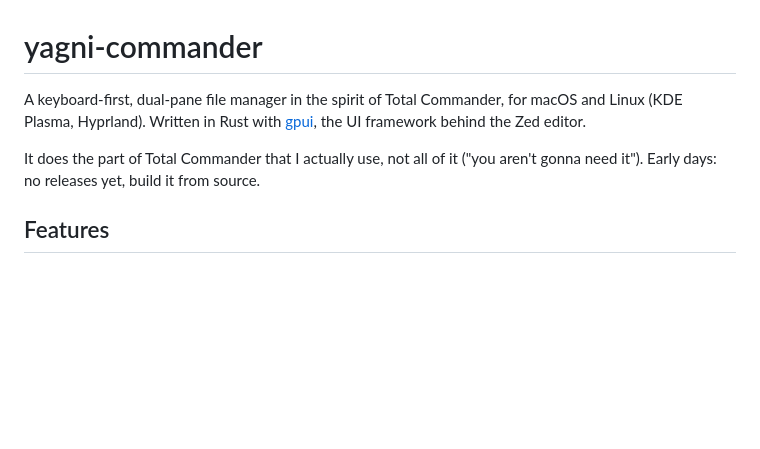
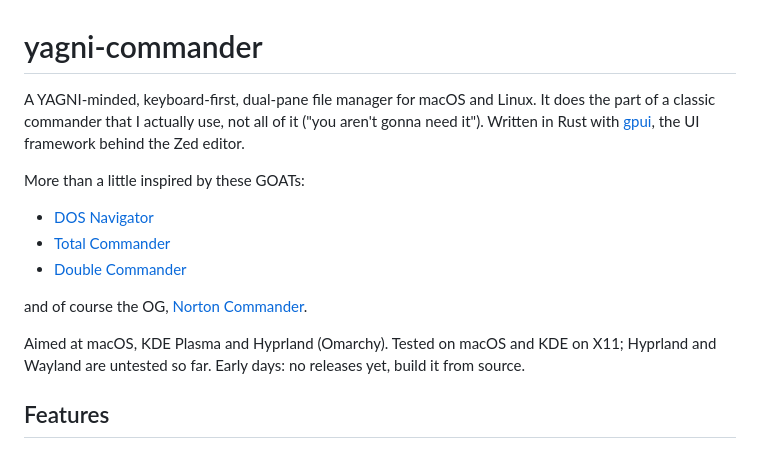
Before and after one commit to sebbarg/yagni-commander, a Markdown page: README.md, the part around the change. Drawn GitHub-style; blank space fills up the shorter version.

Commit message:
README: inspirations and where it has been tested

```diff
--- a/README.md
+++ b/README.md
@@ -1,8 +1,16 @@
 # yagni-commander
 
-A keyboard-first, dual-pane file manager in the spirit of Total Commander, for macOS and Linux (KDE Plasma, Hyprland). Written in Rust with [gpui](https://github.com/zed-industries/zed/tree/main/crates/gpui), the UI framework behind the Zed editor.
+A YAGNI-minded, keyboard-first, dual-pane file manager for macOS and Linux. It does the part of a classic commander that I actually use, not all of it ("you aren't gonna need it"). Written in Rust with [gpui](https://github.com/zed-industries/zed/tree/main/crates/gpui), the UI framework behind the Zed editor.
 
-It does the part of Total Commander that I actually use, not all of it ("you aren't gonna need it"). Early days: no releases yet, build it from source.
+More than a little inspired by these GOATs:
+
+- [DOS Navigator](https://en.wikipedia.org/wiki/DOS_Navigator)
+- [Total Commander](https://en.wikipedia.org/wiki/Total_Commander)
+- [Double Commander](https://en.wikipedia.org/wiki/Double_Commander)
+
+and of course the OG, [Norton Commander](https://en.wikipedia.org/wiki/Norton_Commander).
+
+Aimed at macOS, KDE Plasma and Hyprland (Omarchy). Tested on macOS and KDE on X11; Hyprland and Wayland are untested so far. Early days: no releases yet, build it from source.
 
 ## Features
 
```
